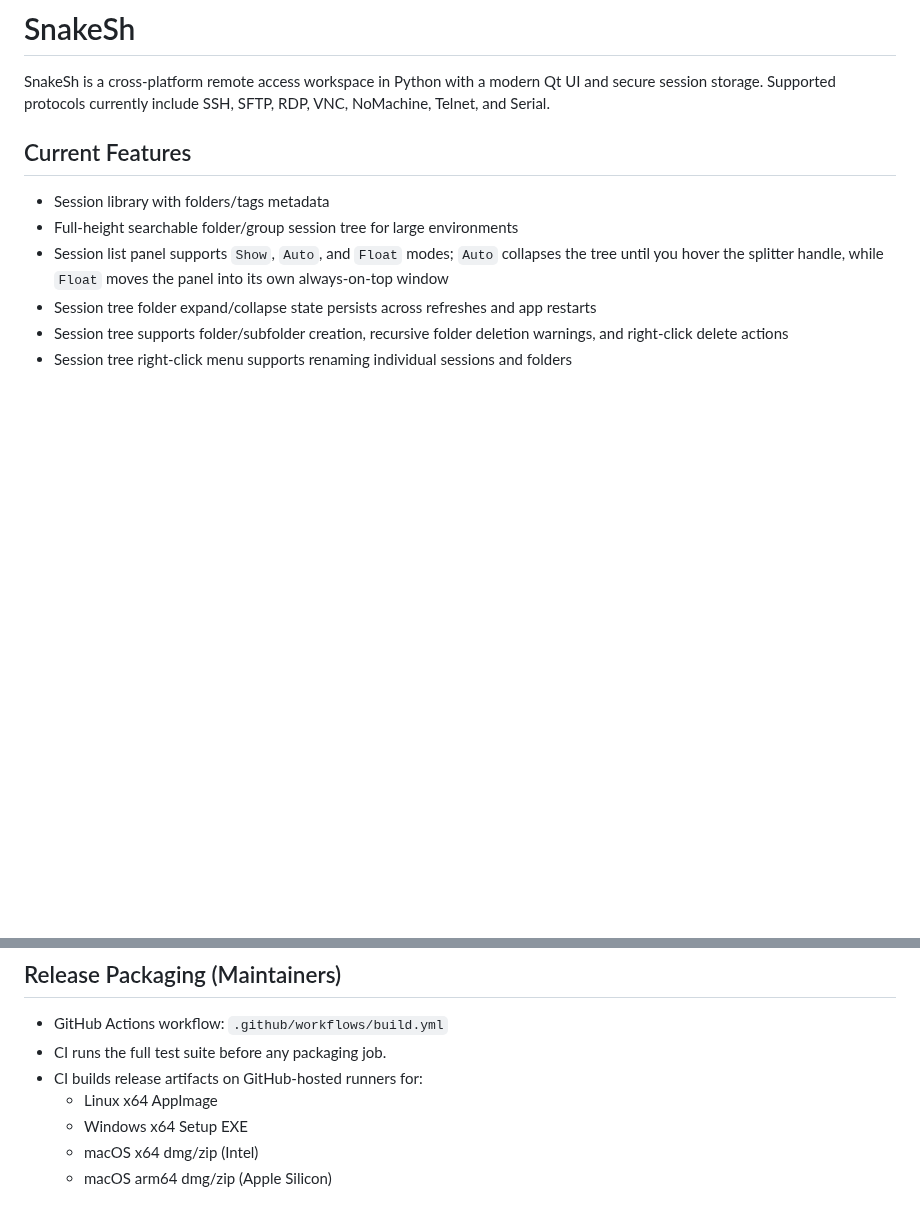
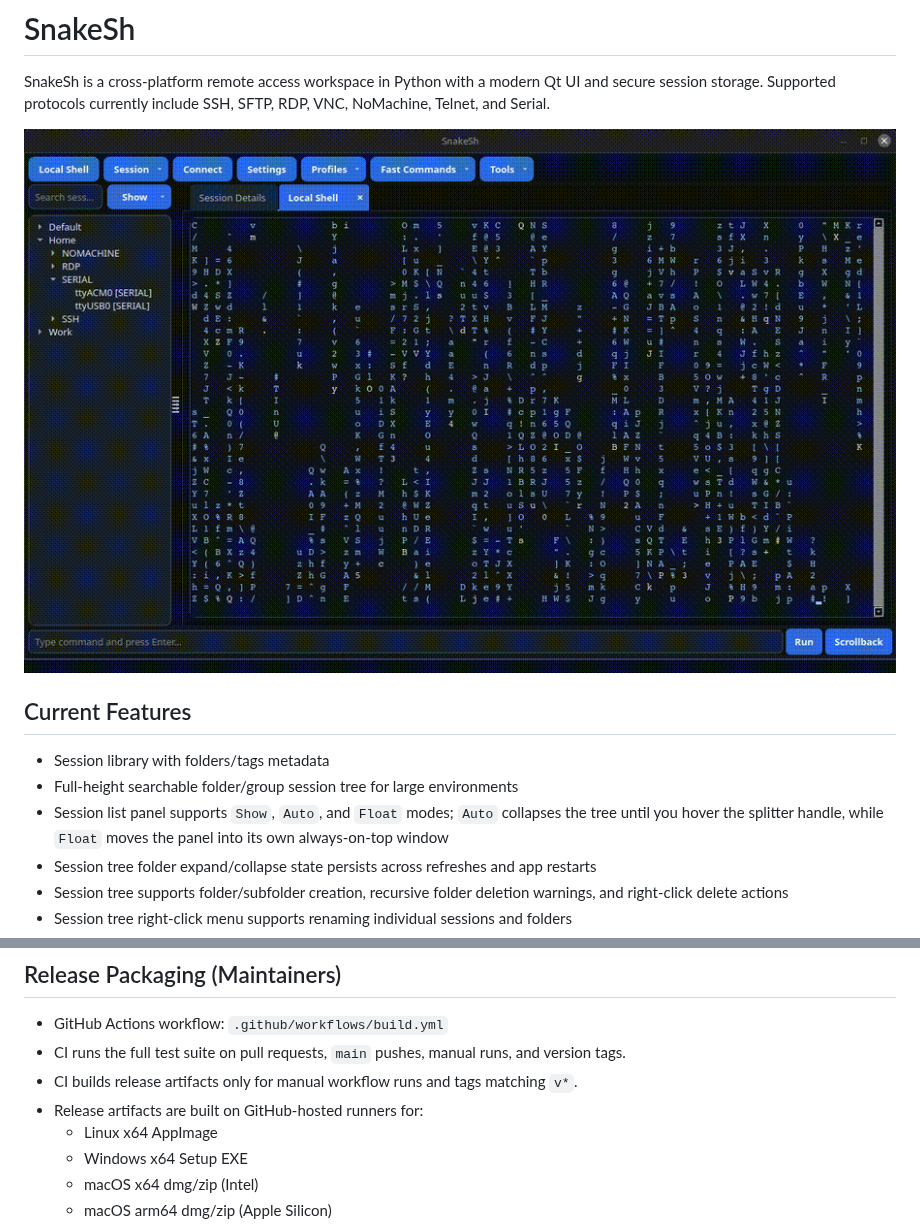
Before and after one commit to williamruckman/SnakeSh, a Markdown page: README.md, 2 parts joined by grey strips. GitHub-like rendering; pictures changed too: docs/assets/snakesh-preview.gif (added); blank space fills up the shorter version.

Commit message:
docs/ci: add README media preview and gate release artifacts

```diff
--- a/README.md
+++ b/README.md
@@ -2,6 +6,12 @@
 
 SnakeSh is a cross-platform remote access workspace in Python with a modern Qt UI and secure session storage.
 Supported protocols currently include SSH, SFTP, RDP, VNC, NoMachine, Telnet, and Serial.
+
+<p align="center">
+  <a href="docs/assets/snakesh-preview.mp4">
+    <img src="docs/assets/snakesh-preview.gif" alt="Animated SnakeSh application preview" width="900">
+  </a>
+</p>
 
 ## Current Features
 
@@ -272,8 +282,9 @@ When you import a backup from a different OS, SnakeSh keeps portable settings su
 
 - GitHub Actions workflow:
 `.github/workflows/build.yml`
-- CI runs the full test suite before any packaging job.
-- CI builds release artifacts on GitHub-hosted runners for:
+- CI runs the full test suite on pull requests, `main` pushes, manual runs, and version tags.
+- CI builds release artifacts only for manual workflow runs and tags matching `v*`.
+- Release artifacts are built on GitHub-hosted runners for:
   - Linux x64 AppImage
   - Windows x64 Setup EXE
   - macOS x64 dmg/zip (Intel)
```
Also changed, not shown: other parts of README.md (+4 -0 lines), 2 other files.
